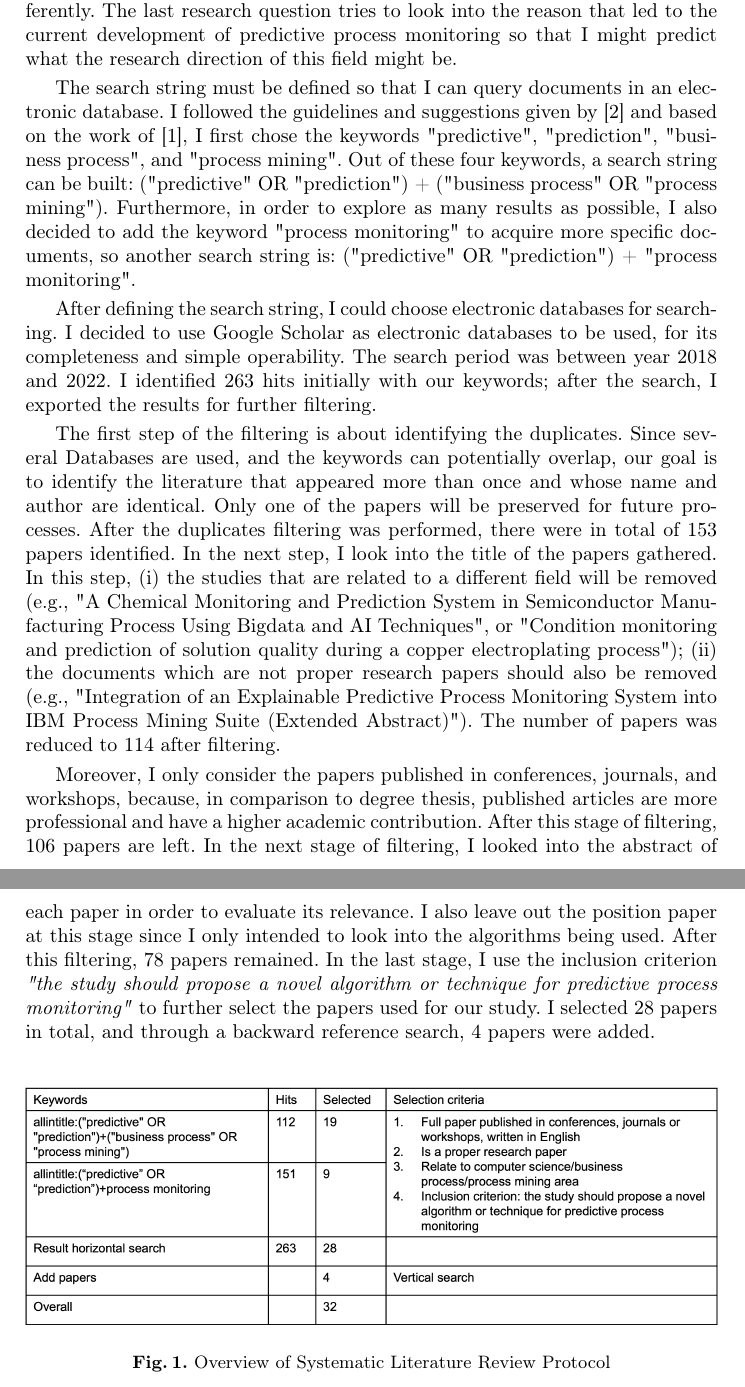
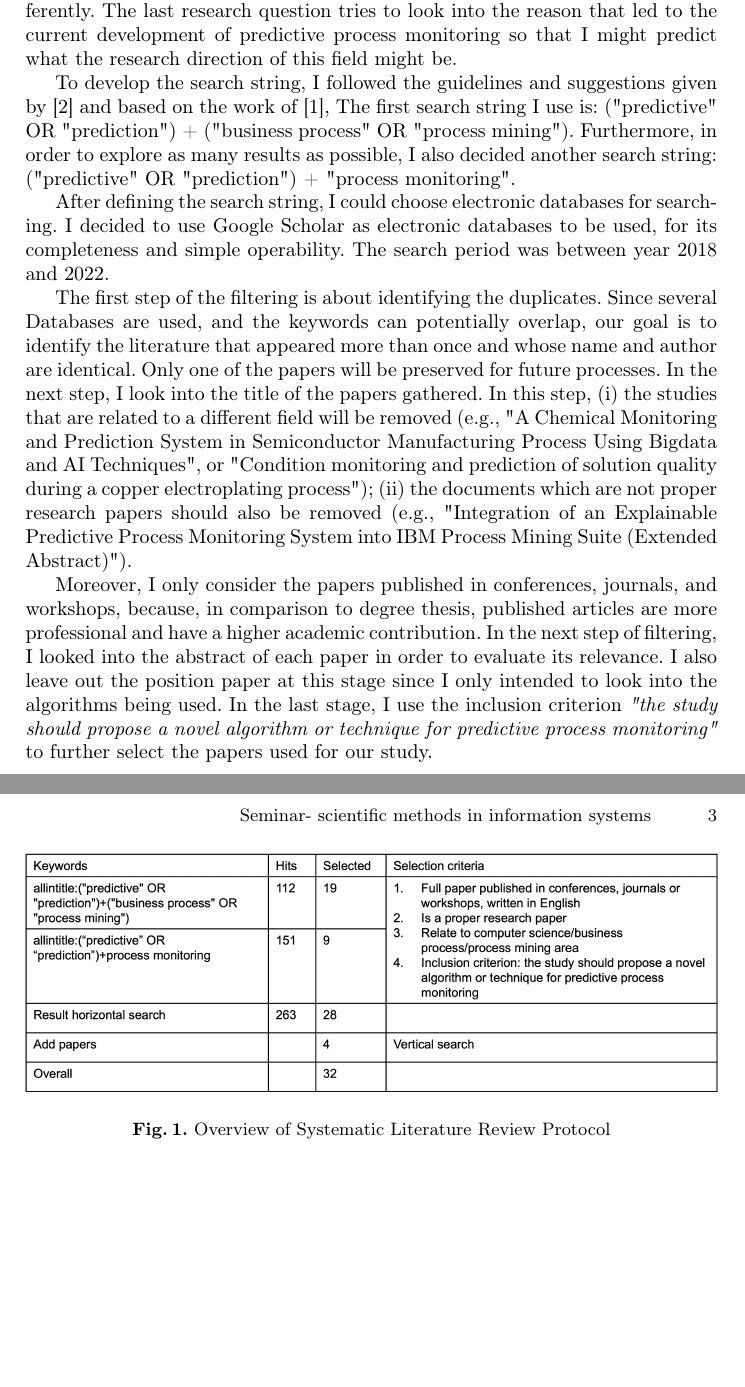
Before and after one commit to ShuaiweiYu/SeminarPaper, a LaTeX thesis (Seminar.tex): two parts of pages 2 and 3 of 4 before the commit and two parts of pages 2 and 3 of 3 after it, joined at a grey line, cut so that both start at the same text, the shorter picture padded with empty space. Compiled offline with pdfLaTeX.

Commit message:
literature review protocol rewrite (leave out the numbers)

```diff
--- a/Seminar.tex
+++ b/Seminar.tex
@@ -36,16 +36,17 @@
 		In the first research question, I want to visualize the distribution of the article published in order to analyze the current trend of predictive process monitoring. With this visualization, people are able to take a deeper look into the development of interest in the industry of predictive process monitoring. The second research question examines the distribution of algorithms used for predictive process monitoring. The motivation for this is that I want to reveal which algorithms are more popular and widely used. With the first two research questions, current research trend of predictive process monitoring can be derived. I can also analyze the possible research gaps where further academic contributions could be made. In \cite{ref1}, several aspects were already listed. However, the third research questions want to research whether there are new predictive aspects developed or how the new predictive process monitoring model predicts these aspects differently. The last research question tries to look into the reason that led to the current development of predictive process monitoring so that I might predict what the research direction of this field might be.
 
 		%development of search string
-		The search string must be defined so that I can query documents in an electronic database. I followed the guidelines and suggestions given by \cite{ref2} and based on the work of \cite{ref1}, I first chose the keywords "predictive", "prediction", "business process", and "process mining". Out of these four keywords, a search string can be built: ("predictive" OR "prediction") + ("business process" OR "process mining"). Furthermore, in order to explore as many results as possible, I also decided to add the keyword "process monitoring" to acquire more specific documents, so another search string is: ("predictive" OR "prediction") + "process monitoring".
+		To develop the search string, I followed the guidelines and suggestions given by \cite{ref2} and based on the work of \cite{ref1}, The first search string I use is: ("predictive" OR "prediction") + ("business process" OR "process mining"). Furthermore, in order to explore as many results as possible, I also decided another search string: ("predictive" OR "prediction") + "process monitoring".
 
 		%electronic database
-		After defining the search string, I could choose electronic databases for searching. I decided to use Google Scholar as electronic databases to be used, for its completeness and simple operability. The search period was between year 2018 and 2022. I identified 263 hits initially with our keywords; after the search, I exported the results for further filtering.
+		After defining the search string, I could choose electronic databases for searching. I decided to use Google Scholar as electronic databases to be used, for its completeness and simple operability. The search period was between year 2018 and 2022.
 
 		%steps of filtering below
-		The first step of the filtering is about identifying the duplicates. Since several Databases are used, and the keywords can potentially overlap, our goal is to identify the literature that appeared more than once and whose name and author are identical. Only one of the papers will be preserved for future processes. After the duplicates filtering was performed, there were in total of 153 papers identified. In the next step, I look into the title of the papers gathered. In this step, (i) the studies that are related to a different field will be removed (e.g., "A Chemical Monitoring and Prediction System in Semiconductor Manufacturing Process Using Bigdata and AI Techniques", or "Condition monitoring and prediction of solution quality during a copper electroplating process"); (ii) the documents which are not proper research papers should also be removed (e.g., "Integration of an Explainable Predictive Process Monitoring System into IBM Process Mining Suite (Extended Abstract)"). The number of papers was reduced to 114 after filtering.
+		The first step of the filtering is about identifying the duplicates. Since several Databases are used, and the keywords can potentially overlap, our goal is to identify the literature that appeared more than once and whose name and author are identical. Only one of the papers will be preserved for future processes. In the next step, I look into the title of the papers gathered. In this step, (i) the studies that are related to a different field will be removed (e.g., "A Chemical Monitoring and Prediction System in Semiconductor Manufacturing Process Using Bigdata and AI Techniques", or "Condition monitoring and prediction of solution quality during a copper electroplating process"); (ii) the documents which are not proper research papers should also be removed (e.g., "Integration of an Explainable Predictive Process Monitoring System into IBM Process Mining Suite (Extended Abstract)").
 
 		%The last steps of filtering
-		Moreover, I only consider the papers published in conferences, journals, and workshops, because, in comparison to degree thesis, published articles are more professional and have a higher academic contribution. After this stage of filtering, 106 papers are left. In the next stage of filtering, I looked into the abstract of each paper in order to evaluate its relevance. I also leave out the position paper at this stage since I only intended to look into the algorithms being used. After this filtering, 78 papers remained. In the last stage, I use the inclusion criterion \textit{"the study should propose a novel algorithm or technique for predictive process monitoring"} to further select the papers used for our study. I selected 28 papers in total, and through a backward reference search, 4 papers were added.
+		Moreover, I only consider the papers published in conferences, journals, and workshops, because, in comparison to degree thesis, published articles are more professional and have a higher academic contribution. In the next step of filtering, I looked into the abstract of each paper in order to evaluate its relevance. I also leave out the position paper at this stage since I only intended to look into the algorithms being used. In the last stage, I use the inclusion criterion \textit{"the study should propose a novel algorithm or technique for predictive process monitoring"} to further select the papers used for our study.
+
 
 		\begin{figure}
 		\includegraphics[width=\textwidth]{Filtering.png}
```
